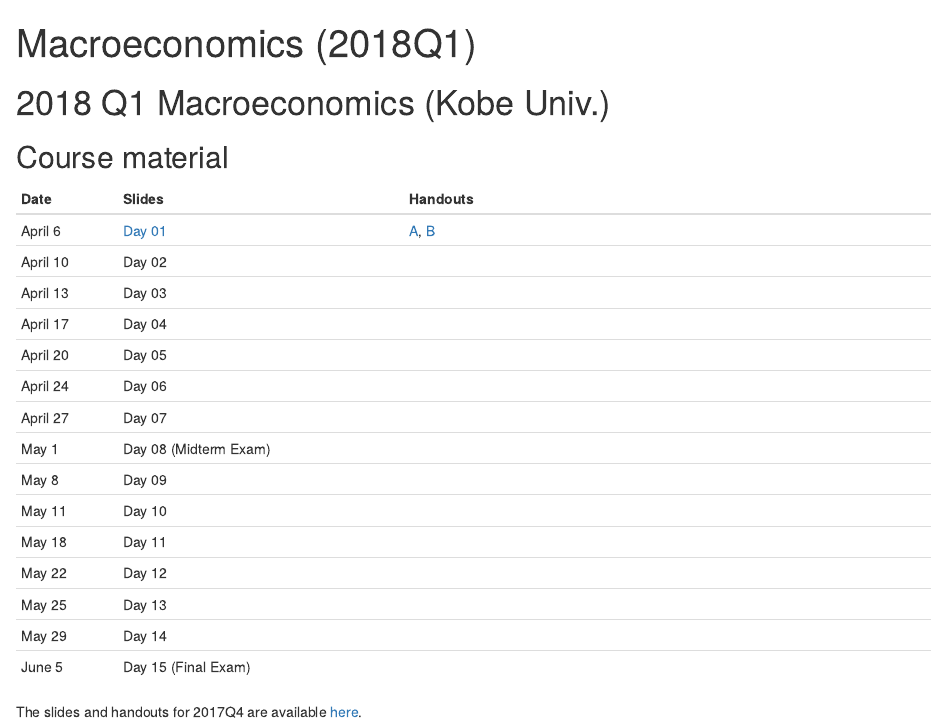
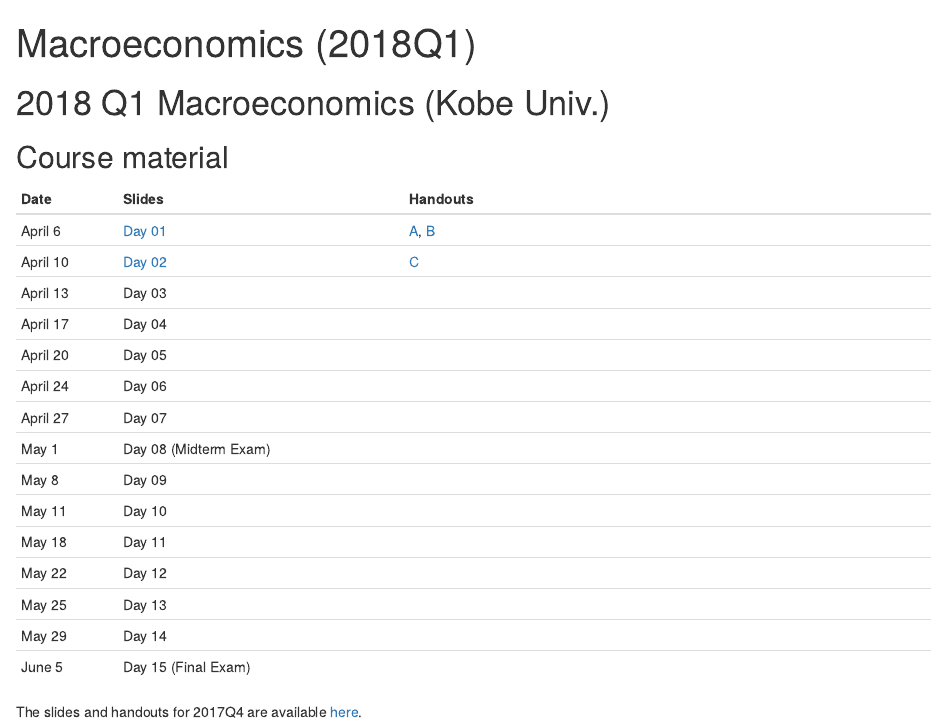
Before and after one commit to kenjisato/www.kenjisato.jp, an R Markdown document (content/teaching/ma18q1.en.Rmd): the page in a window 1100 px wide, from its top. Rendered offline with R 4.5, knitr and Pandoc, with nearby package versions.

Commit message:
KU 2018q1

```diff
--- a/content/teaching/ma18q1.en.Rmd
+++ b/content/teaching/ma18q1.en.Rmd
@@ -18,7 +18,7 @@ handouts <- sprintf("https://rawgit.com/rokko-ma18q1/material/master/handouts/ma
 | Date      | Slides                        | Handouts                                               |
 |:----------|:------------------------------|:-------------------------------------------------------|
 | April 6   | [Day 01](`r slides[1]`)       | [A](`r handouts[1]`), [B](`r handouts[2]`)             |
-| April 10  |  Day 02                       |                                                        |
+| April 10  | [Day 02](`r slides[2]`)       | [C](`r handouts[3]`)                                   |
 | April 13  |  Day 03                       |                                                        |
 | April 17  |  Day 04                       |                                                        |
 | April 20  |  Day 05                       |                                                        |
```
Also changed, not shown: 3 other files.
